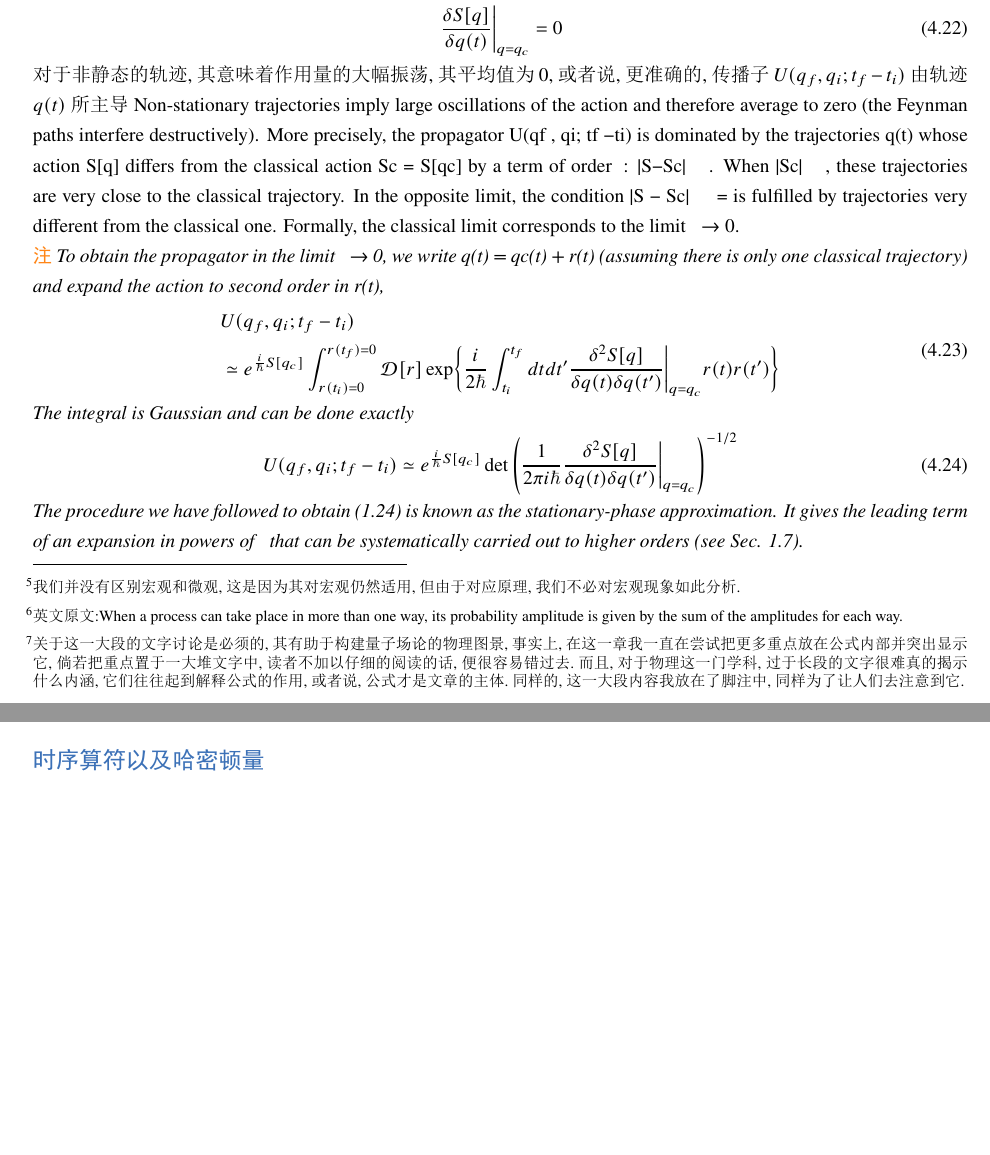
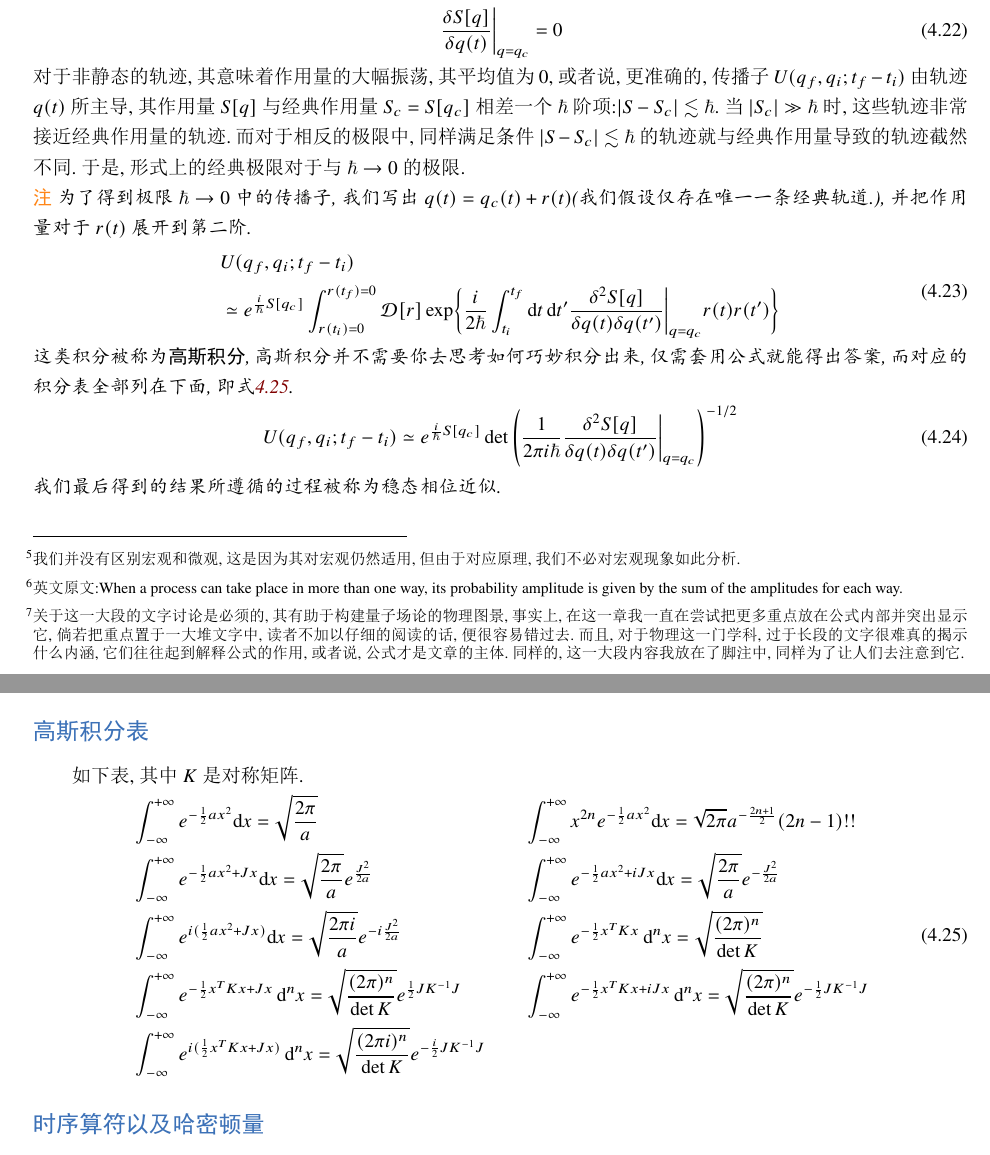
Before and after one commit to aeddddd/TBCMP, a LaTeX book (TBCMP.tex, which reads chapter4.tex): two parts of pages 85 and 86 of 106, joined at a grey line, cut so that both start at the same text, the shorter picture padded with empty space. The pictures show the PDF file TBCMP.pdf that the author committed with the source.

Commit message:
update:第四章更新

```diff
--- a/chapter4.tex
+++ b/chapter4.tex
@@ -216,25 +216,34 @@
 \begin{equation}
 	\left.\frac{\delta S[q]}{\delta q(t)}\right|_{q=q_c}=0
 \end{equation}
-对于非静态的轨迹,其意味着作用量的大幅振荡,其平均值为0,或者说,更准确的,传播子$U(q_f,q_i;t_f-t_i)$由轨迹$q(t)$所主导
-Non-stationary trajectories imply large oscillations of the action and therefore average to zero (the Feynman paths interfere destructively). More precisely, the propagator U(qf , qi; tf −ti) is dominated by the trajectories q(t) whose action S[q] differs from the classical action Sc = S[qc] by a term of order ℏ: |S−Sc| ≲ ℏ. When |Sc| ≫ ℏ, these trajectories are very close to the classical trajectory. In the opposite limit, the condition |S − Sc| ≲ ℏ
-= is fulfilled by trajectories very different from the classical one. Formally, the classical limit corresponds to the limit ℏ → 0.
+对于非静态的轨迹,其意味着作用量的大幅振荡,其平均值为0,或者说,更准确的,传播子$U(q_f,q_i;t_f-t_i)$由轨迹$q(t)$所主导,其作用量$S[q]$与经典作用量$S_c=S[q_c]$相差一个$\hbar$阶项:$|S-S_c|\lesssim\hbar$.当$|S_c|\gg\hbar $时,这些轨迹非常接近经典作用量的轨迹.而对于相反的极限中,同样满足条件$|S-S_c|\lesssim\hbar$的轨迹就与经典作用量导致的轨迹截然不同.于是,形式上的经典极限对于与$\hbar\to0$的极限.
 
 \begin{remark}
-		\textit{To obtain the propagator in the limit ℏ → 0, we write q(t) = qc(t) + r(t) (assuming
-		there is only one classical trajectory) and expand the action to second order in r(t),}
+		\textit{为了得到极限$\hbar\to0$中的传播子,我们写出$q(t)=q_c(t)+r(t)$(我们假设仅存在唯一一条经典轨道.),并把作用量对于$r(t)$展开到第二阶.}
 		\begin{equation}
-			\begin{aligned}&U(q_f,q_i;t_f-t_i)\\&\simeq e^{\frac{i}{\hbar}S[q_c]}\int_{r(t_i)=0}^{r(t_f)=0}\mathcal{D}[r]\exp\biggl\{\frac{i}{2\hbar}\int_{t_i}^{t_f}dt dt' \frac{\delta^2S[q]}{\delta q(t)\delta q(t')}\biggr|_{q=q_c}r(t)r(t')\biggr\}\end{aligned}
+			\begin{aligned}&U(q_f,q_i;t_f-t_i)\\&\simeq e^{\frac{i}{\hbar}S[q_c]}\int_{r(t_i)=0}^{r(t_f)=0}\mathcal{D}[r]\exp\biggl\{\frac{i}{2\hbar}\int_{t_i}^{t_f}\d t \d t' \frac{\delta^2S[q]}{\delta q(t)\delta q(t')}\biggr|_{q=q_c}r(t)r(t')\biggr\}\end{aligned}
 		\end{equation}
-		\textit{The integral is Gaussian and can be done exactly}
+		\textit{这类积分被称为\textbf{高斯积分},高斯积分并不需要你去思考如何巧妙积分出来,仅需套用公式就能得出答案,而对应的积分表全部列在下面,即式\ref{GaussIntegral}.}
 		\begin{equation}
 			U(q_f,q_i;t_f-t_i)\simeq e^{\frac{i}{\hbar}S[q_c]}\det\left(\frac{1}{2\pi i\hbar}\frac{\delta^2S[q]}{\delta q(t)\delta q(t')}\bigg|_{q=q_c}\right)^{-1/2}
 		\end{equation}
-		\textit{The procedure we have followed to obtain (1.24) is known as the stationary-phase
-		approximation. It gives the leading term of an expansion in powers of ℏ that can be
-		systematically carried out to higher orders (see Sec. 1.7).}
+		\textit{我们最后得到的结果所遵循的过程被称为稳态相位近似.}
 \end{remark}
-
+\subsection*{高斯积分表}
+如下表,其中$ K $是对称矩阵.
+\begin{equation}\label{GaussIntegral}
+	\begin{alignat}{2}
+		&\int_{-\infty}^{+\infty} e^{-\frac{1}{2}ax^{2}}\dx=\sqrt{\frac{2\pi}{a}} &\quad
+		&\int_{-\infty}^{+\infty}x^{2n}e^{-\frac12ax^2}\dx=\sqrt{2\pi}a^{-\frac{2n+1}2}(2n-1)!! \\
+		&\int_{-\infty}^{+\infty}e^{-\frac12ax^2+Jx}\dx=\sqrt{\frac{2\pi}a}e^{\frac{J^2}{2a}} &
+		&\int_{-\infty}^{+\infty} e^{-\frac{1}{2} ax^{2}+iJx} \dx=\sqrt{\frac{2\pi}{a}}e^{-\frac{J^{2}}{2a}} \\
+		&\int_{-\infty}^{+\infty}e^{i(\frac{1}{2}ax^{2}+Jx)}\dx=\sqrt{\frac{2\pi i}{a}}e^{-i\frac{J^{2}}{2a}} &
+		&\int_{-\infty}^{+\infty}e^{-\frac{1}{2}x^{T}Kx}\d^{n}x=\sqrt{\frac{(2\pi)^{n}}{\det K}} \\
+		&\int_{-\infty}^{+\infty}e^{-\frac{1}{2}x^{T}Kx+Jx}\d^{n}x=\sqrt{\frac{(2\pi)^{n}}{\det K}}e^{\frac{1}{2}JK^{-1}J} &
+		&\int_{-\infty}^{+\infty}e^{-\frac{1}{2}x^{T}Kx+iJx}\d^{n}x=\sqrt{\frac{(2\pi)^{n}}{\det K}}e^{-\frac{1}{2}JK^{-1}J} \\
+		&\int_{-\infty}^{+\infty}e^{i(\frac{1}{2}x^{T}Kx+Jx)}\d^{n}x=\sqrt{\frac{(2\pi i)^{n}}{\det K}}e^{-\frac{i}{2}JK^{-1}J}
+	\end{alignat}
+\end{equation}
 \subsection*{时序算符以及哈密顿量}
 1
 \subsection{欧式路径积分}
```
Also changed, not shown: TBCMP.pdf.
